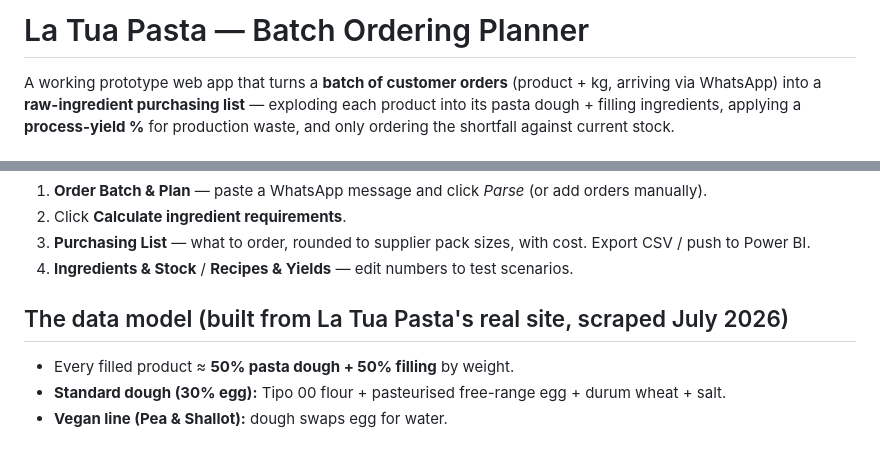
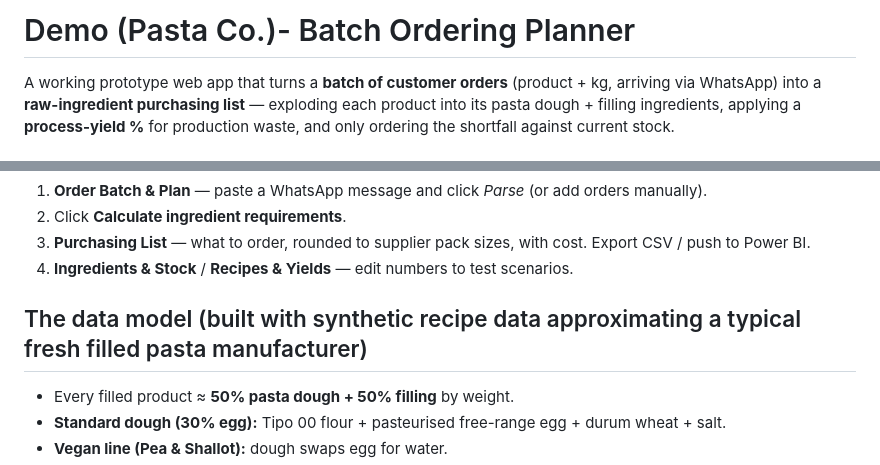
Before and after one commit to setj888/Demo-Projects, a Markdown page: README.md, 2 parts joined by grey strips. GitHub-like rendering.

Commit message:
Revise README with new project name and data model
Updated the project name and improved the data model description with synthetic recipe data.

```diff
--- a/README.md
+++ b/README.md
@@ -1,4 +1,4 @@
-# La Tua Pasta — Batch Ordering Planner
+# Demo (Pasta Co.)- Batch Ordering Planner
 
 A working prototype web app that turns a **batch of customer orders** (product + kg, arriving
 via WhatsApp) into a **raw-ingredient purchasing list** — exploding each product into its pasta
@@ -16,7 +16,7 @@ Double-click `index.html`. Opens in your browser — no install, no server, no i
    push to Power BI.
 4. **Ingredients & Stock** / **Recipes & Yields** — edit numbers to test scenarios.
 
-## The data model (built from La Tua Pasta's real site, scraped July 2026)
+## The data model (built with synthetic recipe data approximating a typical fresh filled pasta manufacturer)
 - Every filled product ≈ **50% pasta dough + 50% filling** by weight.
 - **Standard dough (30% egg):** Tipo 00 flour + pasteurised free-range egg + durum wheat + salt.
 - **Vegan line (Pea & Shallot):** dough swaps egg for water.
```
